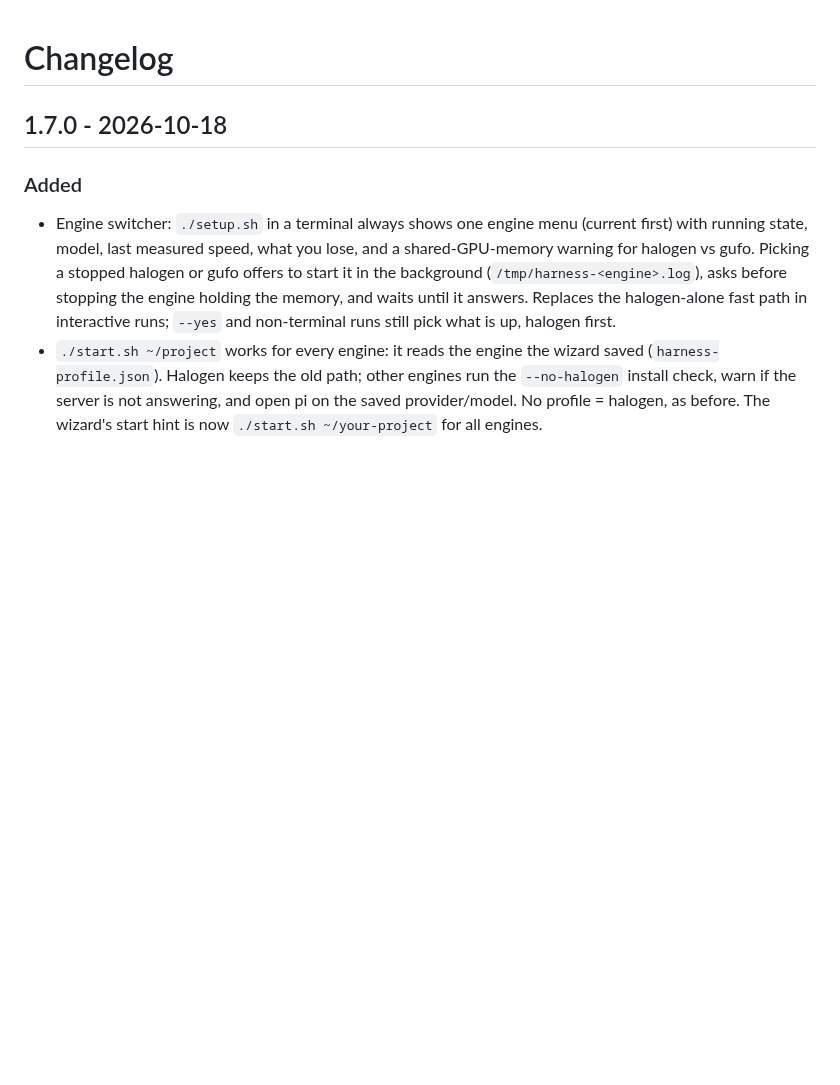
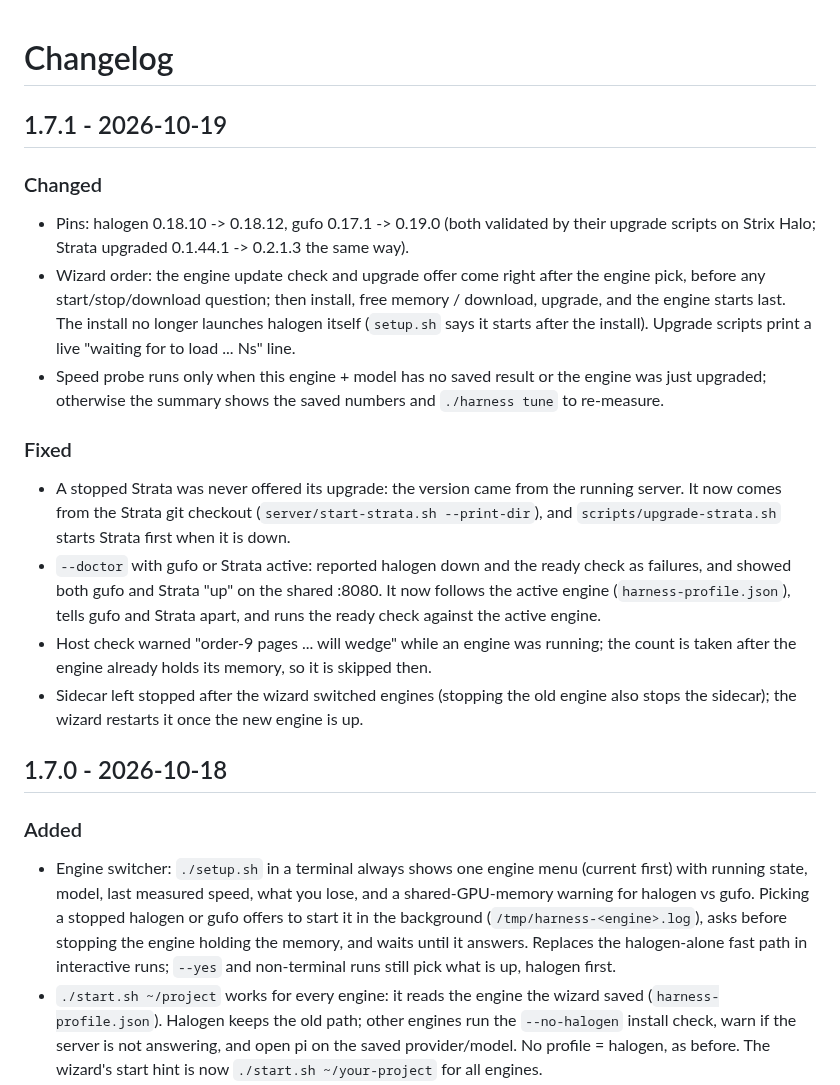
Before and after one commit to aic0d3r/qwen38-strix-halo-harness, a Markdown page: CHANGELOG.md, the part around the change. Drawn GitHub-style; blank space fills up the shorter version.

Commit message:
changelog: 1.7.1

```diff
--- a/CHANGELOG.md
+++ b/CHANGELOG.md
@@ -2,6 +2,19 @@
 
 <!-- One block per section per release, in the order Added, Changed, Fixed. Add new entries to the
      existing block instead of opening a second one, so a release never has two "### Fixed" lists. -->
+
+## 1.7.1 - 2026-10-19
+
+### Changed
+- Pins: halogen 0.18.10 -> 0.18.12, gufo 0.17.1 -> 0.19.0 (both validated by their upgrade scripts on Strix Halo; Strata upgraded 0.1.44.1 -> 0.2.1.3 the same way).
+- Wizard order: the engine update check and upgrade offer come right after the engine pick, before any start/stop/download question; then install, free memory / download, upgrade, and the engine starts last. The install no longer launches halogen itself (`setup.sh` says it starts after the install). Upgrade scripts print a live "waiting for <engine> to load ... Ns" line.
+- Speed probe runs only when this engine + model has no saved result or the engine was just upgraded; otherwise the summary shows the saved numbers and `./harness tune` to re-measure.
+
+### Fixed
+- A stopped Strata was never offered its upgrade: the version came from the running server. It now comes from the Strata git checkout (`server/start-strata.sh --print-dir`), and `scripts/upgrade-strata.sh` starts Strata first when it is down.
+- `--doctor` with gufo or Strata active: reported halogen down and the ready check as failures, and showed both gufo and Strata "up" on the shared :8080. It now follows the active engine (`harness-profile.json`), tells gufo and Strata apart, and runs the ready check against the active engine.
+- Host check warned "order-9 pages ... will wedge" while an engine was running; the count is taken after the engine already holds its memory, so it is skipped then.
+- Sidecar left stopped after the wizard switched engines (stopping the old engine also stops the sidecar); the wizard restarts it once the new engine is up.
 
 ## 1.7.0 - 2026-10-18
 
```
